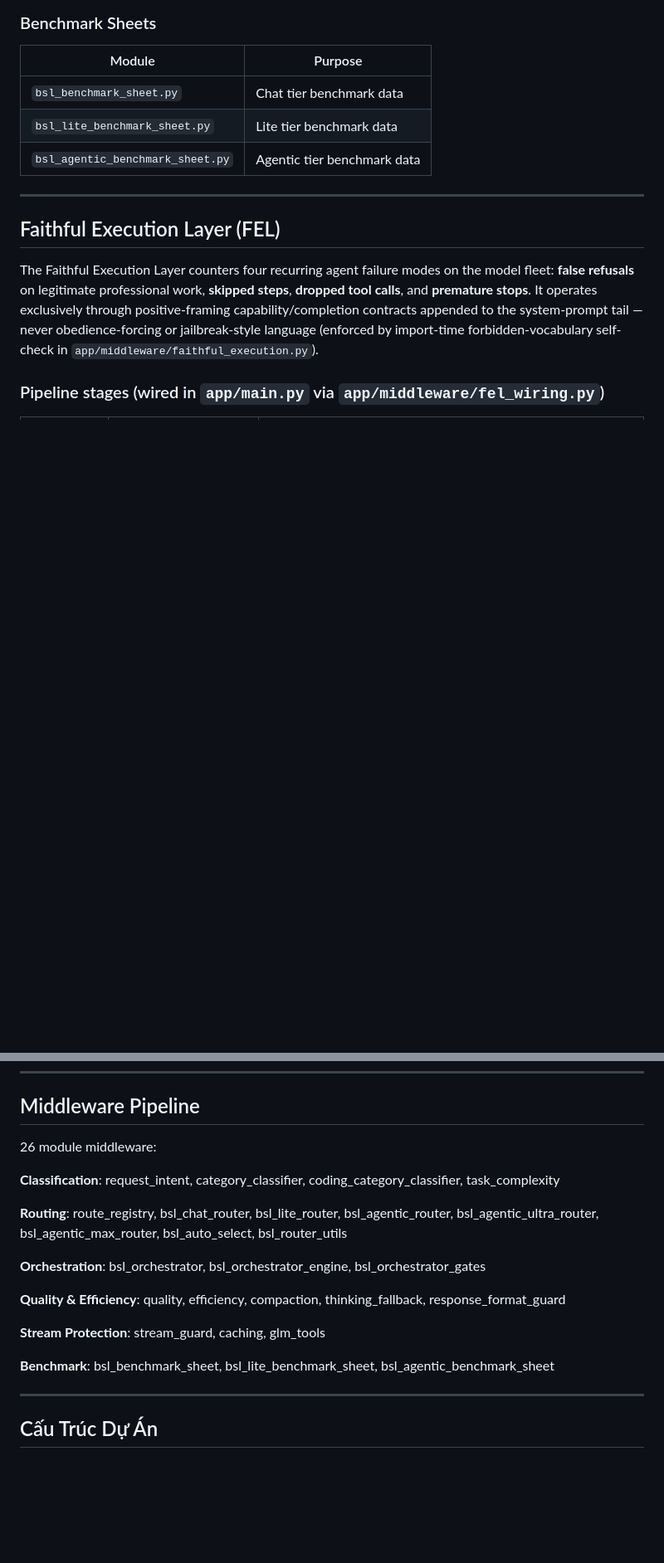
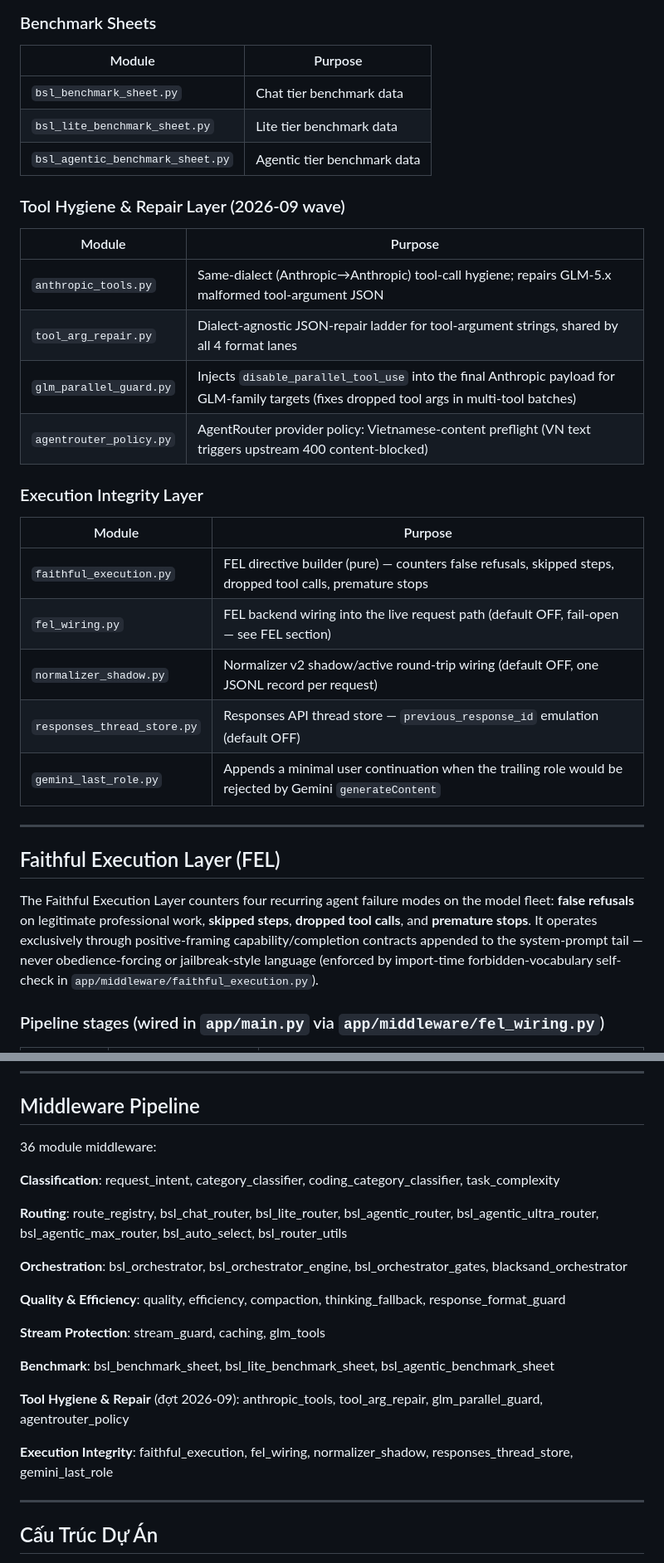
Before and after one commit to dongden-alt/BSL-Router, a Markdown page: docs/ARCHITECTURE.md, 2 parts joined by grey strips. Shown at 83% size. Rendered like a GitHub page; blank space fills up the shorter version.

Commit message:
docs: sync dashboard tab count (9) + pipeline inventory metrics to v1.0.4 codebase

```diff
--- a/docs/ARCHITECTURE.md
+++ b/docs/ARCHITECTURE.md
@@ -391,6 +396,23 @@ The routing pipeline consists of 26 middleware modules. Here's the full inventor
 | `bsl_benchmark_sheet.py` | Chat tier benchmark data |
 | `bsl_lite_benchmark_sheet.py` | Lite tier benchmark data |
 | `bsl_agentic_benchmark_sheet.py` | Agentic tier benchmark data |
+
+### Tool Hygiene & Repair Layer (2026-09 wave)
+| Module | Purpose |
+|---|---|
+| `anthropic_tools.py` | Same-dialect (Anthropic→Anthropic) tool-call hygiene; repairs GLM-5.x malformed tool-argument JSON |
+| `tool_arg_repair.py` | Dialect-agnostic JSON-repair ladder for tool-argument strings, shared by all 4 format lanes |
+| `glm_parallel_guard.py` | Injects `disable_parallel_tool_use` into the final Anthropic payload for GLM-family targets (fixes dropped tool args in multi-tool batches) |
+| `agentrouter_policy.py` | AgentRouter provider policy: Vietnamese-content preflight (VN text triggers upstream 400 content-blocked) |
+
+### Execution Integrity Layer
+| Module | Purpose |
+|---|---|
+| `faithful_execution.py` | FEL directive builder (pure) — counters false refusals, skipped steps, dropped tool calls, premature stops |
+| `fel_wiring.py` | FEL backend wiring into the live request path (default OFF, fail-open — see FEL section) |
+| `normalizer_shadow.py` | Normalizer v2 shadow/active round-trip wiring (default OFF, one JSONL record per request) |
+| `responses_thread_store.py` | Responses API thread store — `previous_response_id` emulation (default OFF) |
+| `gemini_last_role.py` | Appends a minimal user continuation when the trailing role would be rejected by Gemini `generateContent` |
 
 ---
 
@@ -776,19 +798,23 @@ Vision (phân tích ảnh), Docs Parser (trích text), Canvas (UI/canvas).
 
 ## Middleware Pipeline
 
-26 module middleware:
+36 module middleware:
 
 **Classification**: request_intent, category_classifier, coding_category_classifier, task_complexity
 
 **Routing**: route_registry, bsl_chat_router, bsl_lite_router, bsl_agentic_router, bsl_agentic_ultra_router, bsl_agentic_max_router, bsl_auto_select, bsl_router_utils
 
-**Orchestration**: bsl_orchestrator, bsl_orchestrator_engine, bsl_orchestrator_gates
+**Orchestration**: bsl_orchestrator, bsl_orchestrator_engine, bsl_orchestrator_gates, blacksand_orchestrator
 
 **Quality & Efficiency**: quality, efficiency, compaction, thinking_fallback, response_format_guard
 
 **Stream Protection**: stream_guard, caching, glm_tools
 
 **Benchmark**: bsl_benchmark_sheet, bsl_lite_benchmark_sheet, bsl_agentic_benchmark_sheet
+
+**Tool Hygiene & Repair** (đợt 2026-09): anthropic_tools, tool_arg_repair, glm_parallel_guard, agentrouter_policy
+
+**Execution Integrity**: faithful_execution, fel_wiring, normalizer_shadow, responses_thread_store, gemini_last_role
 
 ---
 
```
Also changed, not shown: other parts of docs/ARCHITECTURE.md (+13 -8 lines), README.md (+2 -2 lines).
